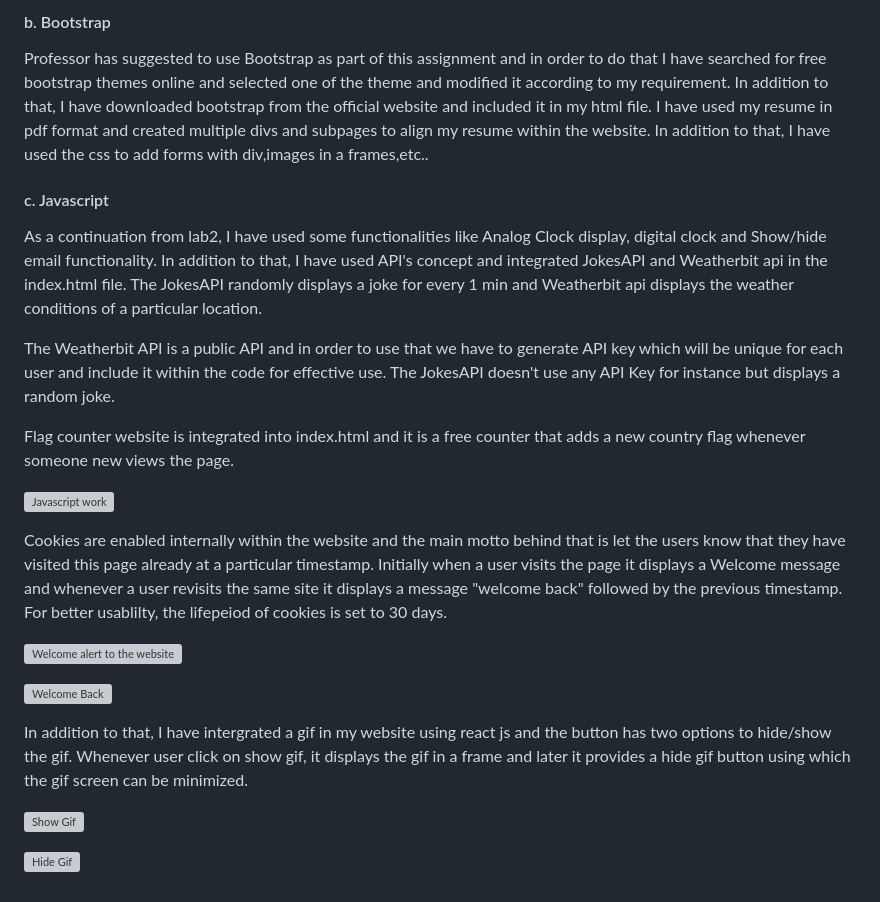
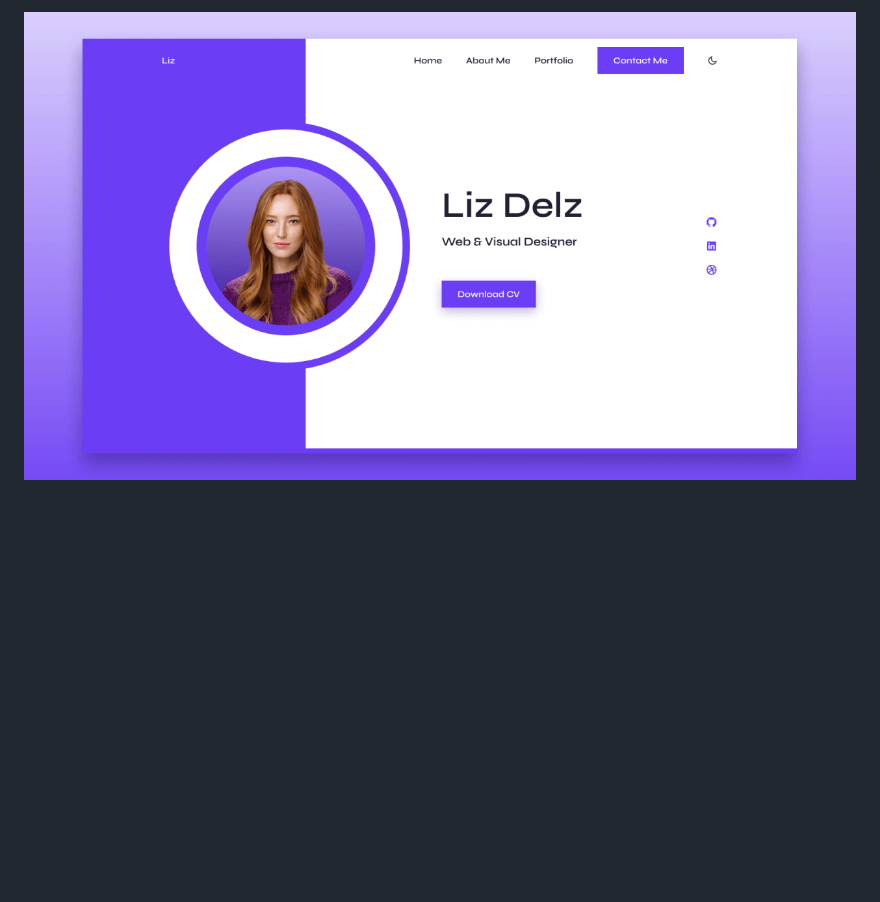
Before and after one commit to sohanchidvilasbodapati/sohanchidvilasbodapati.github.io, a Markdown page: README.md, the part around the change printed below. GitHub-like rendering; pictures changed too: preview.png (added); blank space fills up the shorter version; grey boxes are pictures that could not be loaded.

```diff
--- a/README.md
+++ b/README.md
@@ -37,26 +14 @@ In this task, I have created a repository in github with the naming convention s
-####  b. Bootstrap
-
-Professor has suggested to use Bootstrap as part of this assignment and in order to do that I have searched for free bootstrap themes online and selected one of the theme and modified it according to my requirement. In addition to that, I have downloaded bootstrap from the official website and included it in my html file. I have used my resume in pdf format and created multiple divs and subpages to align my resume within the website. In addition to that, I have used the css to add forms with div,images in a frames,etc..
-
-#### c. Javascript
-
-As a continuation from lab2, I have used some functionalities like Analog Clock display, digital clock and Show/hide email functionality. In addition to that, I have used API's concept and integrated JokesAPI and Weatherbit api in the index.html file. The JokesAPI randomly displays a joke for every 1 min and Weatherbit api displays the weather conditions of a particular location.
-
-The Weatherbit API is a public API and in order to use that we have to generate API key which will be unique for each user and include it within the code for effective use. The JokesAPI doesn't use any API Key for instance but displays a random joke.
-
-Flag counter website is integrated into index.html and it is a free counter that adds a new country flag whenever someone new views the page.
-
-![Javascript work](assets/img/SS0.png)
-
-Cookies are enabled internally within the website and the main motto behind that is let the users know that they have visited this page already at a particular timestamp. Initially when a user visits the page it displays a Welcome message and whenever a user revisits the same site it displays a message "welcome back" followed by the previous timestamp. For better usablilty, the lifepeiod of cookies is set to 30 days.
-
-
-![Welcome alert to the website](assets/img/SS1.png)
-
-![Welcome Back](assets/img/SS2.png)
-
-In addition to that, I have intergrated a gif in my website using react js and the button has two options to hide/show the gif. Whenever user click on show gif, it displays the gif in a frame and later it provides a hide gif button using which the gif screen can be minimized.
-
-![Show Gif](assets/img/SS3.png)
-
-![Hide Gif](assets/img/SS4.png)
+![preview img](/preview.png)
```
Also changed, not shown: other parts of README.md (+10 -33 lines), 5 other files.
